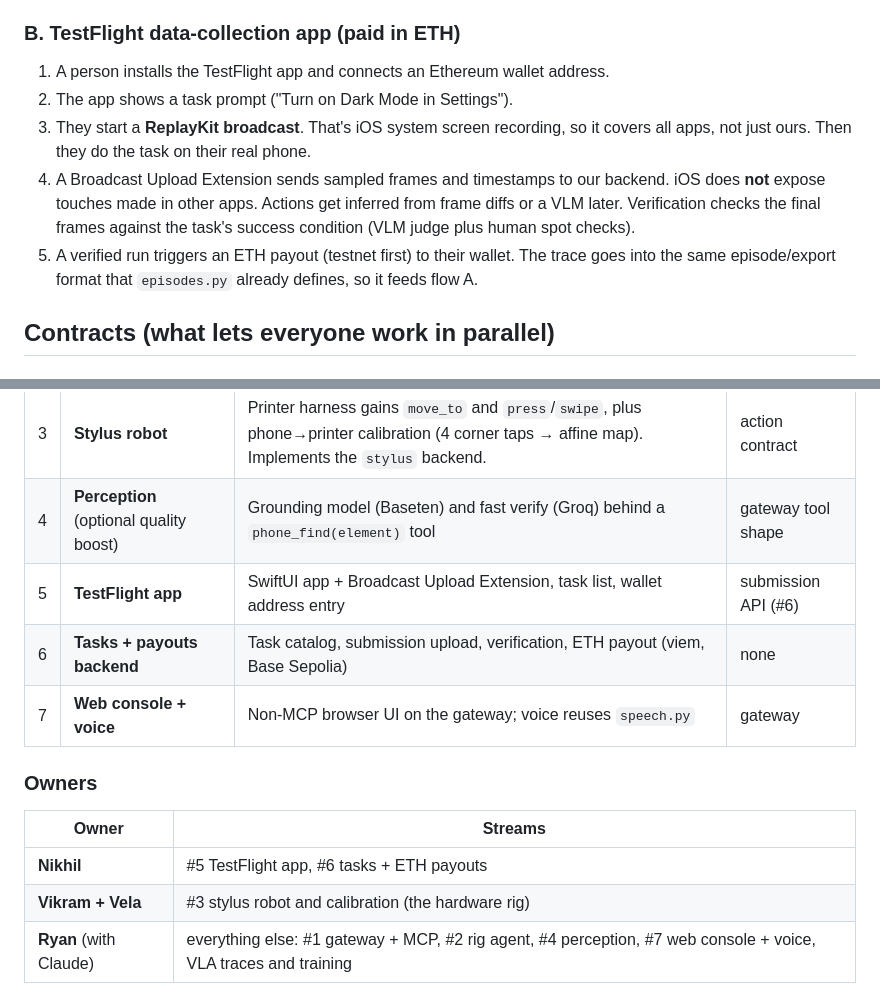
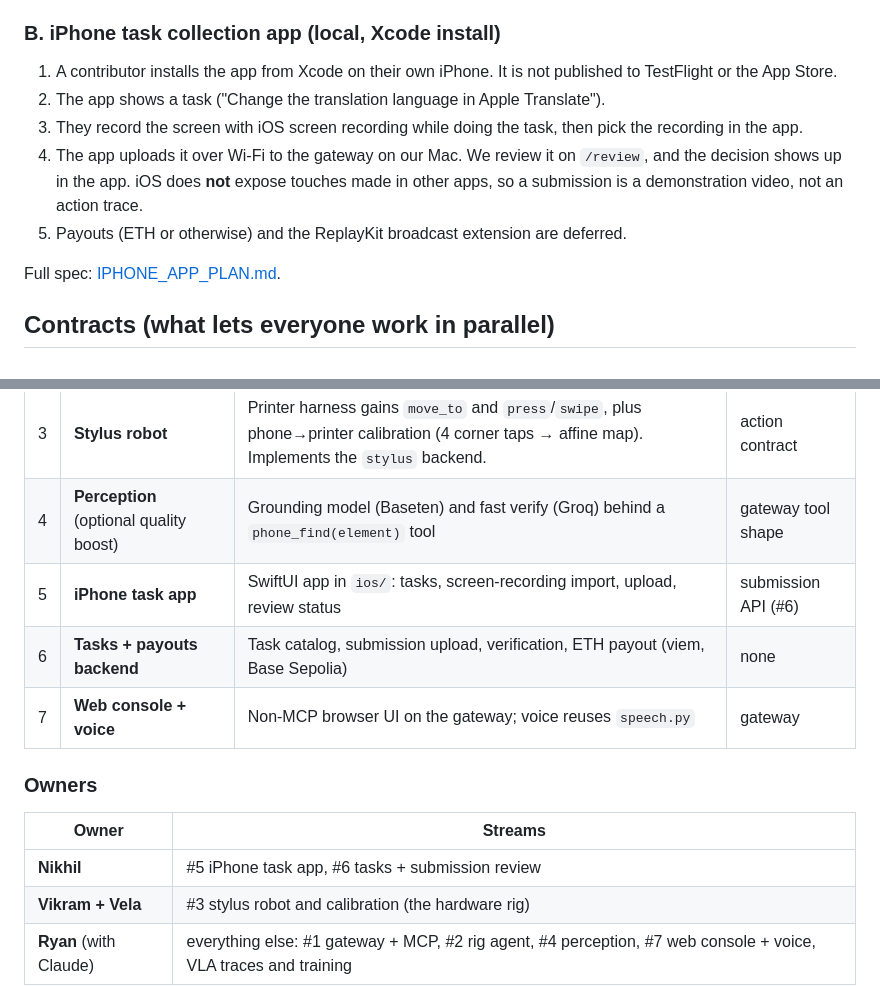
Before and after one commit to ryunzz/phoneuse_agent, a Markdown page: docs/PLAN.md, 2 parts joined by grey strips. GitHub-like rendering.

Commit message:
docs: add local-only iPhone task app plan

```diff
--- a/docs/PLAN.md
+++ b/docs/PLAN.md
@@ -14,13 +14,15 @@ We are building a **VLA (vision-language-action) model for phones** and selling
 6. Every tool call is metered in **tokens** per API key: a base price per tool plus the estimated image tokens of the screenshots we return. Failed calls are free. `/dashboard` shows tokens billed, image tokens, calls, rig time, and a per-minute chart. Each tool result also says what it cost.
 7. Users who aren't on MCP get the same rig through a web console (later: voice mode via the existing whisper.cpp stack).
 
-### B. TestFlight data-collection app (paid in ETH)
+### B. iPhone task collection app (local, Xcode install)
 
-1. A person installs the TestFlight app and connects an Ethereum wallet address.
-2. The app shows a task prompt ("Turn on Dark Mode in Settings").
-3. They start a **ReplayKit broadcast**. That's iOS system screen recording, so it covers all apps, not just ours. Then they do the task on their real phone.
-4. A Broadcast Upload Extension sends sampled frames and timestamps to our backend. iOS does **not** expose touches made in other apps. Actions get inferred from frame diffs or a VLM later. Verification checks the final frames against the task's success condition (VLM judge plus human spot checks).
-5. A verified run triggers an ETH payout (testnet first) to their wallet. The trace goes into the same episode/export format that `episodes.py` already defines, so it feeds flow A.
+1. A contributor installs the app from Xcode on their own iPhone. It is not published to TestFlight or the App Store.
+2. The app shows a task ("Change the translation language in Apple Translate").
+3. They record the screen with iOS screen recording while doing the task, then pick the recording in the app.
+4. The app uploads it over Wi-Fi to the gateway on our Mac. We review it on `/review`, and the decision shows up in the app. iOS does **not** expose touches made in other apps, so a submission is a demonstration video, not an action trace.
+5. Payouts (ETH or otherwise) and the ReplayKit broadcast extension are deferred.
+
+Full spec: [IPHONE_APP_PLAN.md](IPHONE_APP_PLAN.md).
 
 ## Contracts (what lets everyone work in parallel)
 
@@ -66,7 +68,7 @@ The workstreams are independent once the contracts above are fixed.
 | 2 | **Rig agent** | `rig_agent.py`: connects the harness + capture to the gateway | contracts only |
 | 3 | **Stylus robot** | Printer harness gains `move_to` and `press`/`swipe`, plus phone→printer calibration (4 corner taps → affine map). Implements the `stylus` backend. | action contract |
 | 4 | **Perception** (optional quality boost) | Grounding model (Baseten) and fast verify (Groq) behind a `phone_find(element)` tool | gateway tool shape |
-| 5 | **TestFlight app** | SwiftUI app + Broadcast Upload Extension, task list, wallet address entry | submission API (#6) |
+| 5 | **iPhone task app** | SwiftUI app in `ios/`: tasks, screen-recording import, upload, review status | submission API (#6) |
 | 6 | **Tasks + payouts backend** | Task catalog, submission upload, verification, ETH payout (viem, Base Sepolia) | none |
 | 7 | **Web console + voice** | Non-MCP browser UI on the gateway; voice reuses `speech.py` | gateway |
 
@@ -74,7 +76,7 @@ The workstreams are independent once the contracts above are fixed.
 
 | Owner | Streams |
 | --- | --- |
-| **Nikhil** | #5 TestFlight app, #6 tasks + ETH payouts |
+| **Nikhil** | #5 iPhone task app, #6 tasks + submission review |
 | **Vikram + Vela** | #3 stylus robot and calibration (the hardware rig) |
 | **Ryan** (with Claude) | everything else: #1 gateway + MCP, #2 rig agent, #4 perception, #7 web console + voice, VLA traces and training |
 
```
Also changed, not shown: docs/IPHONE_APP_PLAN.md (added, +193 -0 lines).
